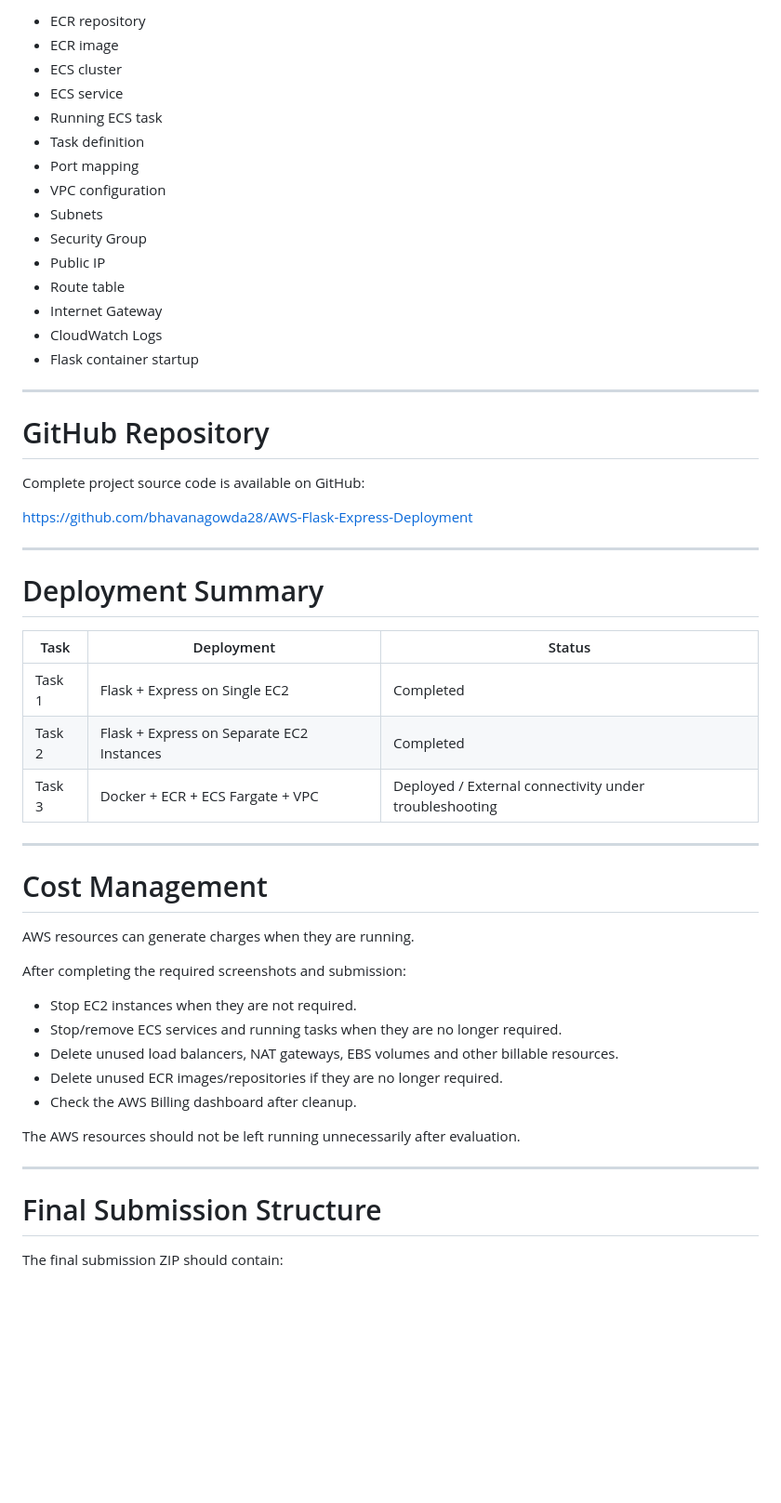
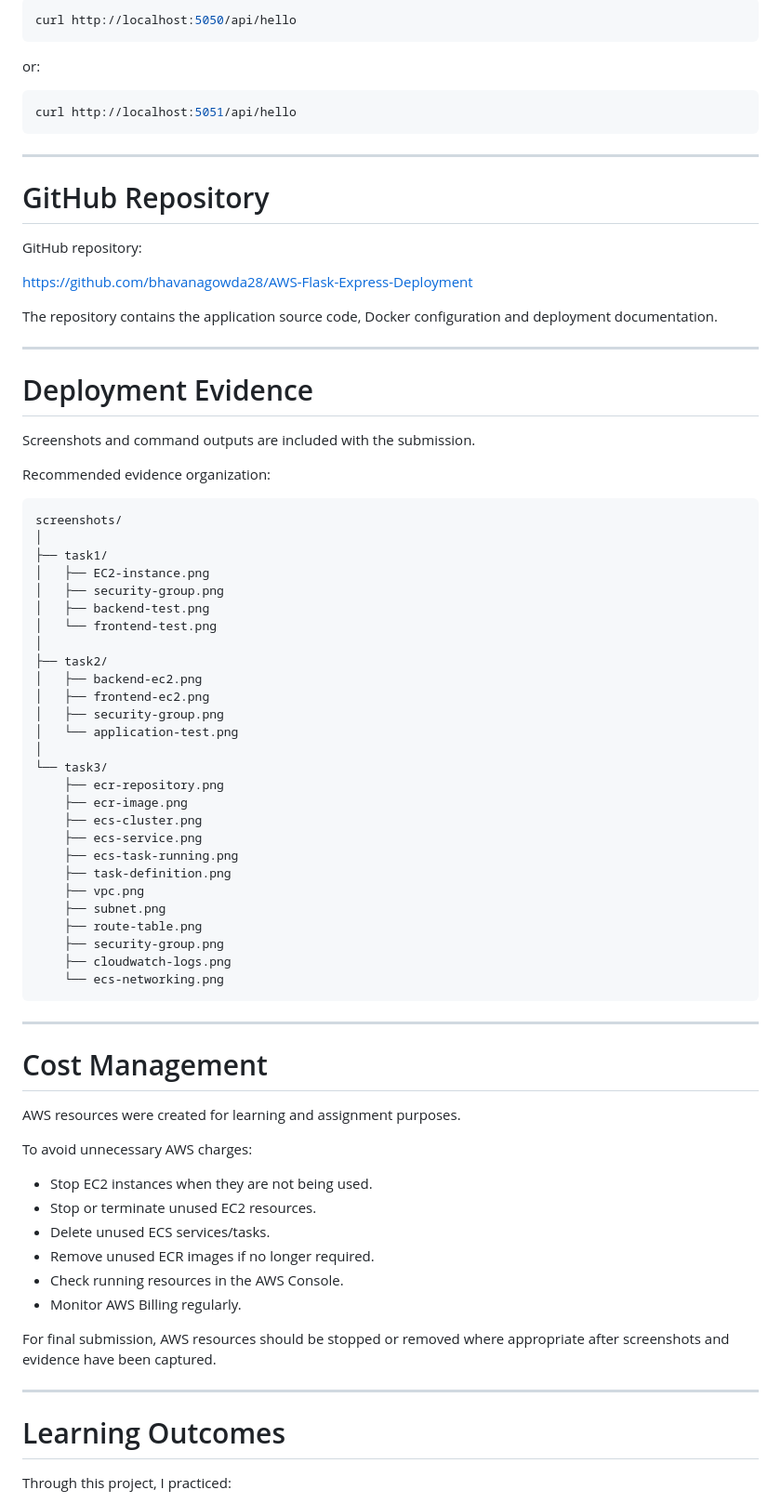
Before and after one commit to bhavanagowda28/AWS-Flask-Express-Deployment, a Markdown page: README.md, the part around one of its changes. Shown at 93% size. Drawn GitHub-style; blank space fills up the shorter version.

````diff
--- a/README.md
+++ b/README.md
@@ -670,57 +677,82 @@ Evidence includes:
 
-* ECR repository
-* ECR image
-* ECS cluster
-* ECS service
-* Running ECS task
-* Task definition
-* Port mapping
-* VPC configuration
-* Subnets
-* Security Group
-* Public IP
-* Route table
-* Internet Gateway
-* CloudWatch Logs
-* Flask container startup
+```bash
+curl http://localhost:5050/api/hello
+```
+
+or:
+
+```bash
+curl http://localhost:5051/api/hello
+```
 
 ---
 
 # GitHub Repository
 
-Complete project source code is available on GitHub:
+GitHub repository:
 
 https://github.com/bhavanagowda28/AWS-Flask-Express-Deployment
 
+The repository contains the application source code, Docker configuration and deployment documentation.
+
 ---
 
-# Deployment Summary
+# Deployment Evidence
 
-| Task   | Deployment                                | Status                                                 |
-| ------ | ----------------------------------------- | ------------------------------------------------------ |
-| Task 1 | Flask + Express on Single EC2             | Completed                                              |
-| Task 2 | Flask + Express on Separate EC2 Instances | Completed                                              |
-| Task 3 | Docker + ECR + ECS Fargate + VPC          | Deployed / External connectivity under troubleshooting |
+Screenshots and command outputs are included with the submission.
+
+Recommended evidence organization:
+
+```text
+screenshots/
+│
+├── task1/
+│   ├── EC2-instance.png
+│   ├── security-group.png
+│   ├── backend-test.png
+│   └── frontend-test.png
+│
+├── task2/
+│   ├── backend-ec2.png
+│   ├── frontend-ec2.png
+│   ├── security-group.png
+│   └── application-test.png
+│
+└── task3/
+    ├── ecr-repository.png
+    ├── ecr-image.png
+    ├── ecs-cluster.png
+    ├── ecs-service.png
+    ├── ecs-task-running.png
+    ├── task-definition.png
+    ├── vpc.png
+    ├── subnet.png
+    ├── route-table.png
+    ├── security-group.png
+    ├── cloudwatch-logs.png
+    └── ecs-networking.png
+```
 
 ---
 
 # Cost Management
 
-AWS resources can generate charges when they are running.
+AWS resources were created for learning and assignment purposes.
 
-After completing the required screenshots and submission:
+To avoid unnecessary AWS charges:
 
-* Stop EC2 instances when they are not required.
-* Stop/remove ECS services and running tasks when they are no longer required.
-* Delete unused load balancers, NAT gateways, EBS volumes and other billable resources.
-* Delete unused ECR images/repositories if they are no longer required.
-* Check the AWS Billing dashboard after cleanup.
+* Stop EC2 instances when they are not being used.
+* Stop or terminate unused EC2 resources.
+* Delete unused ECS services/tasks.
+* Remove unused ECR images if no longer required.
+* Check running resources in the AWS Console.
+* Monitor AWS Billing regularly.
 
-The AWS resources should not be left running unnecessarily after evaluation.
+For final submission, AWS resources should be stopped or removed where appropriate after screenshots and evidence have been captured.
 
 ---
 
-# Final Submission Structure
+# Learning Outcomes
 
-The final submission ZIP should contain:
+Through this project, I practiced:
 
````
Also changed, not shown: other parts of README.md (+318 -296 lines).
